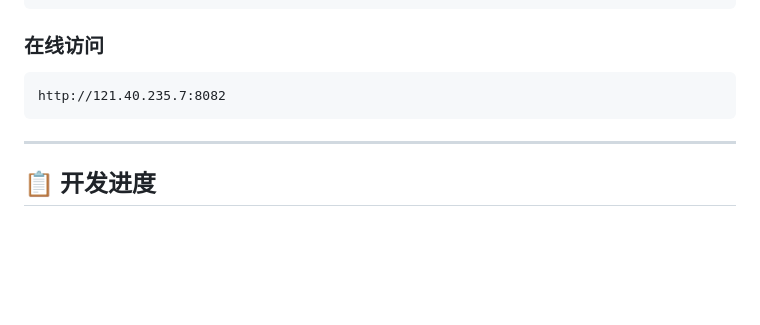
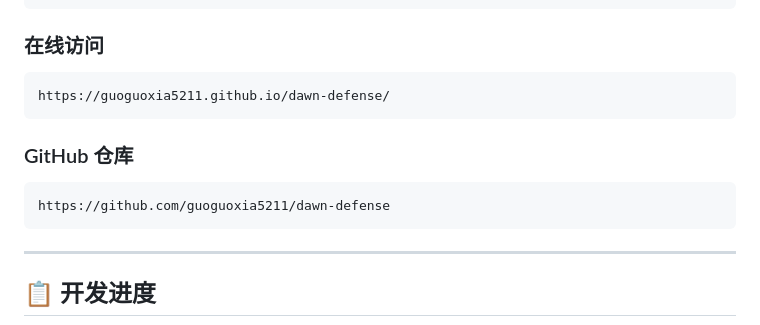
Before and after one commit to guoguoxia5211/dawn-defense, a Markdown page: README.md, the part around the change. Drawn GitHub-style; blank space fills up the shorter version.

````diff
--- a/README.md
+++ b/README.md
@@ -59,7 +59,13 @@ python3 -m http.server 8082
 ### 在线访问
 
 ```
-http://121.40.235.7:8082
+https://guoguoxia5211.github.io/dawn-defense/
+```
+
+### GitHub 仓库
+
+```
+https://github.com/guoguoxia5211/dawn-defense
 ```
 
 ---
````
Also changed, not shown: docs/ACCESS-LINKS.md (added, +83 -0 lines).
